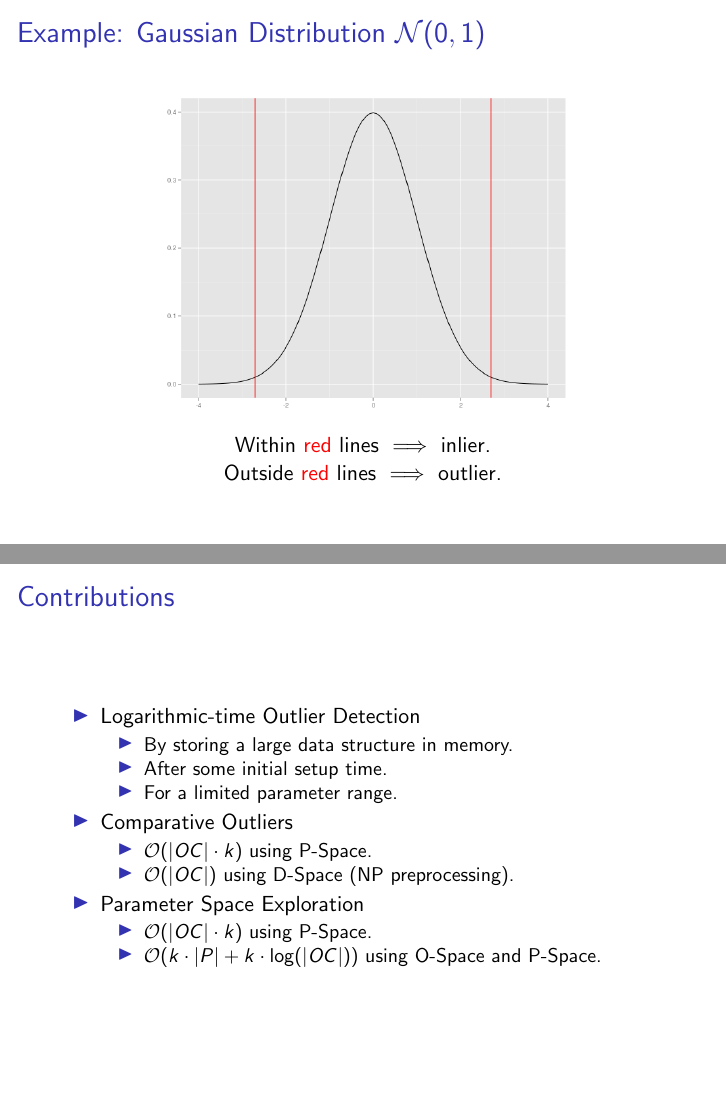
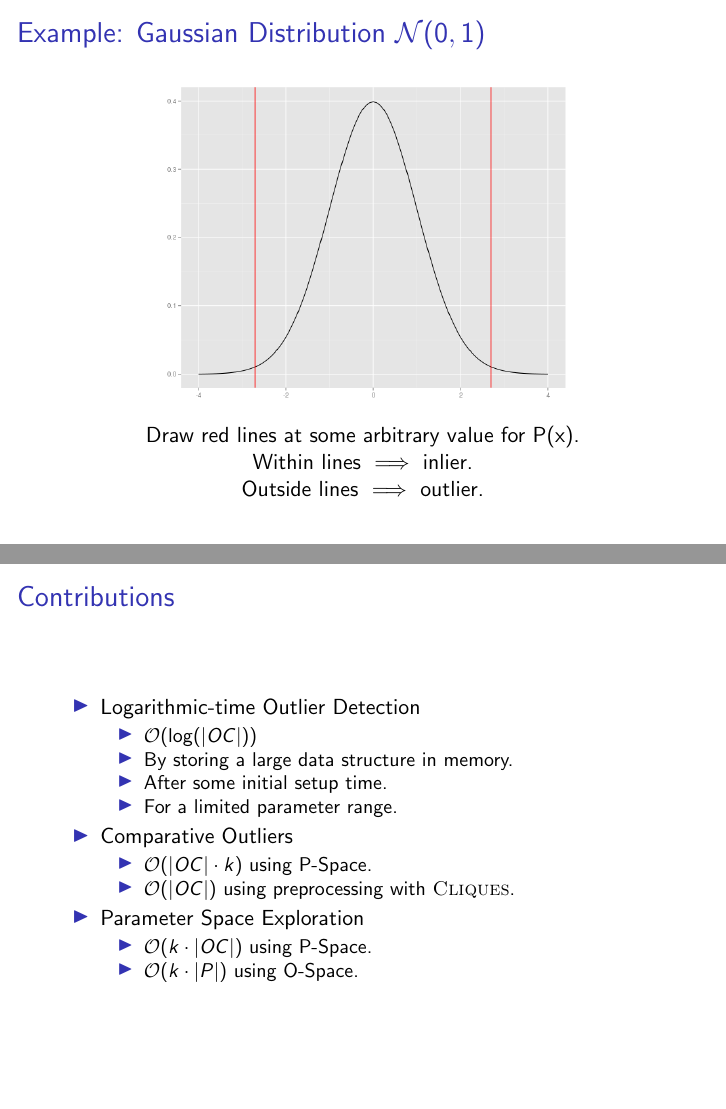
Before and after one commit to matthhan/onion-seminar-paper, LaTeX slides (pres/pres.tex): pages 4 and 46 of 46 before the commit and pages 4 and 45 of 45 after it, joined at a grey line. Compiled offline with pdfLaTeX.

Commit message:
Worked on presentation

```diff
--- a/pres/pres.tex
+++ b/pres/pres.tex
@@ -24,17 +24,20 @@
     \includegraphics<1>[width=.7\textwidth]{images/gaussian.png}
     \includegraphics<2>[width=.7\textwidth]{images/gaussian_lines.png}
 
-    \visible<2>{Within \alert{red} lines $\implies$ inlier.
 
-    Outside \alert{red} lines $\implies$ outlier.}
+    \visible<2>{Draw red lines at some arbitrary value for P(x).
+
+    Within lines $\implies$ inlier.
+
+    Outside lines $\implies$ outlier.}
 \end{frame}
-\begin{frame}{The Traditional Approach: Statistical Distributions}
-    \begin{itemize}
-        \item Statistical Distribution of Data must be known.
-        \item Linear Runtime.
-        \item Distribution can sometimes be Inferred (e.g. using Expectation Maximization).
-    \end{itemize}
-\end{frame}
+%\begin{frame}{The Traditional Approach: Statistical Distributions}
+%    \begin{itemize}
+%        \item Statistical Distribution of Data must be known.
+%        \item Linear Runtime.
+%        \item Distribution can sometimes be Inferred (e.g. using Expectation Maximization).
+%    \end{itemize}
+%\end{frame}
 \begin{frame}{Counterexample: Geospatial Data}
     \begin{itemize}
         \item OpenStreetMap Data for South America and South Pacific Islands
@@ -576,7 +597,7 @@
             \item Comparative Outliers
                 \begin{itemize}
                     \item $\mathcal{O}(|OC| \cdot k)$ using P-Space.
-                    \item  $\mathcal{O}(|OC|)$ using D-Space (NP preprocessing).
+                    \item  $\mathcal{O}(|OC|)$ using preprocessing with \textsc{Cliques}.
                 \end{itemize}
             \item What else?
         \end{itemize}
@@ -613,6 +634,7 @@
         \begin{itemize}
             \item Logarithmic-time Outlier Detection
                \begin{itemize}
+                   \item $\mathcal{O}(\log(|OC|))$
                     \item By storing a large data structure in memory.
                     \item After some initial setup time.
                     \item For a limited parameter range.
@@ -620,12 +642,12 @@
            \item Comparative Outliers
                 \begin{itemize}
                     \item $\mathcal{O}(|OC| \cdot k)$ using P-Space.
-                    \item  $\mathcal{O}(|OC|)$ using D-Space (NP preprocessing).
+                    \item  $\mathcal{O}(|OC|)$ using preprocessing with \textsc{Cliques}.
                 \end{itemize}
             \item Parameter Space Exploration
                     \begin{itemize}
-                    \item $\mathcal{O}(|OC| \cdot k)$ using P-Space.
-                    \item $\mathcal{O}(k\cdot |P| + k \cdot \log(|OC|))$ using O-Space and P-Space.
+                    \item $\mathcal{O}(k\cdot |OC|)$ using P-Space.
+                    \item $\mathcal{O}(k\cdot |P|)$ using O-Space.
                    \end{itemize}
         \end{itemize}
     \end{frame}
```
Also changed, not shown: pres/pres.tex (38 more changed lines).
